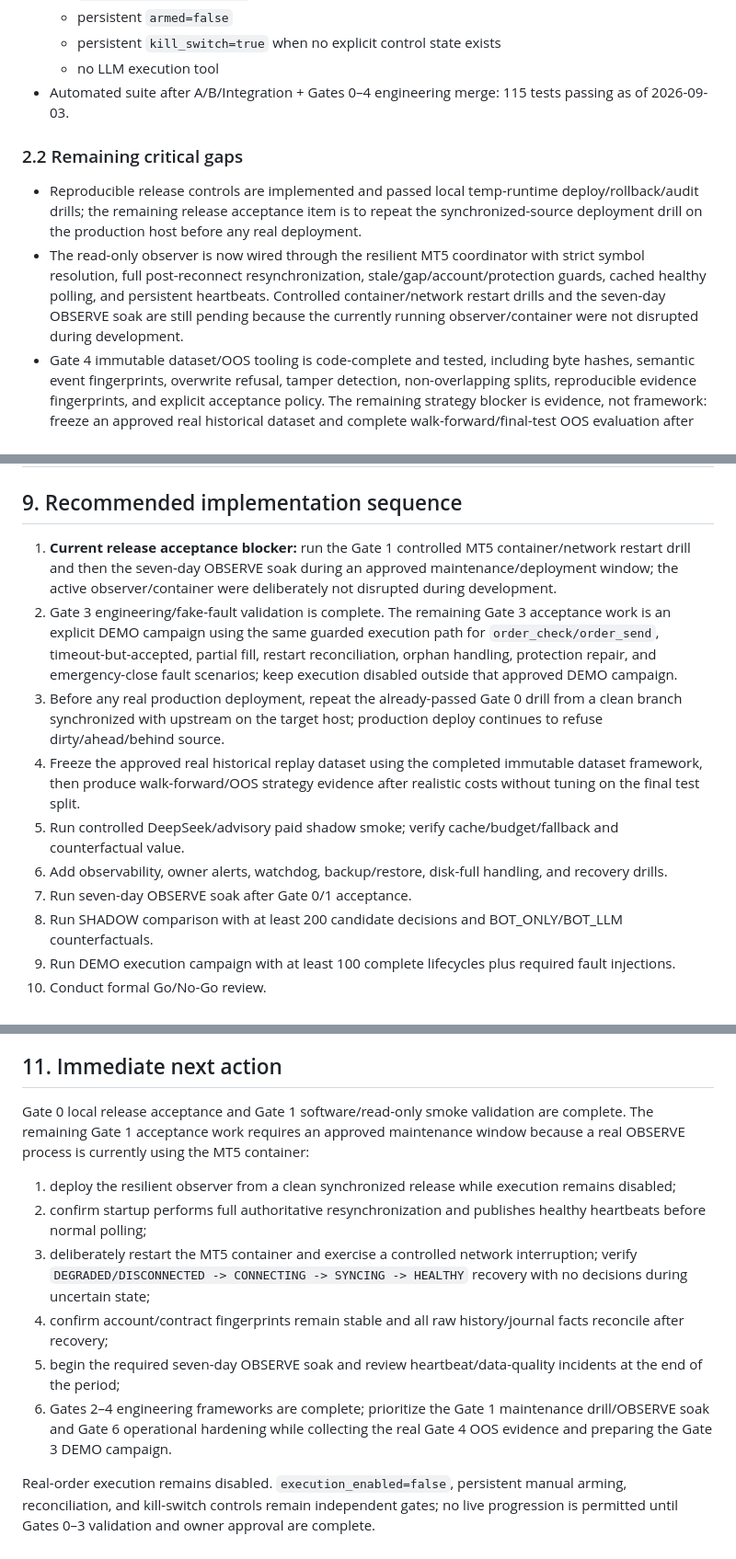
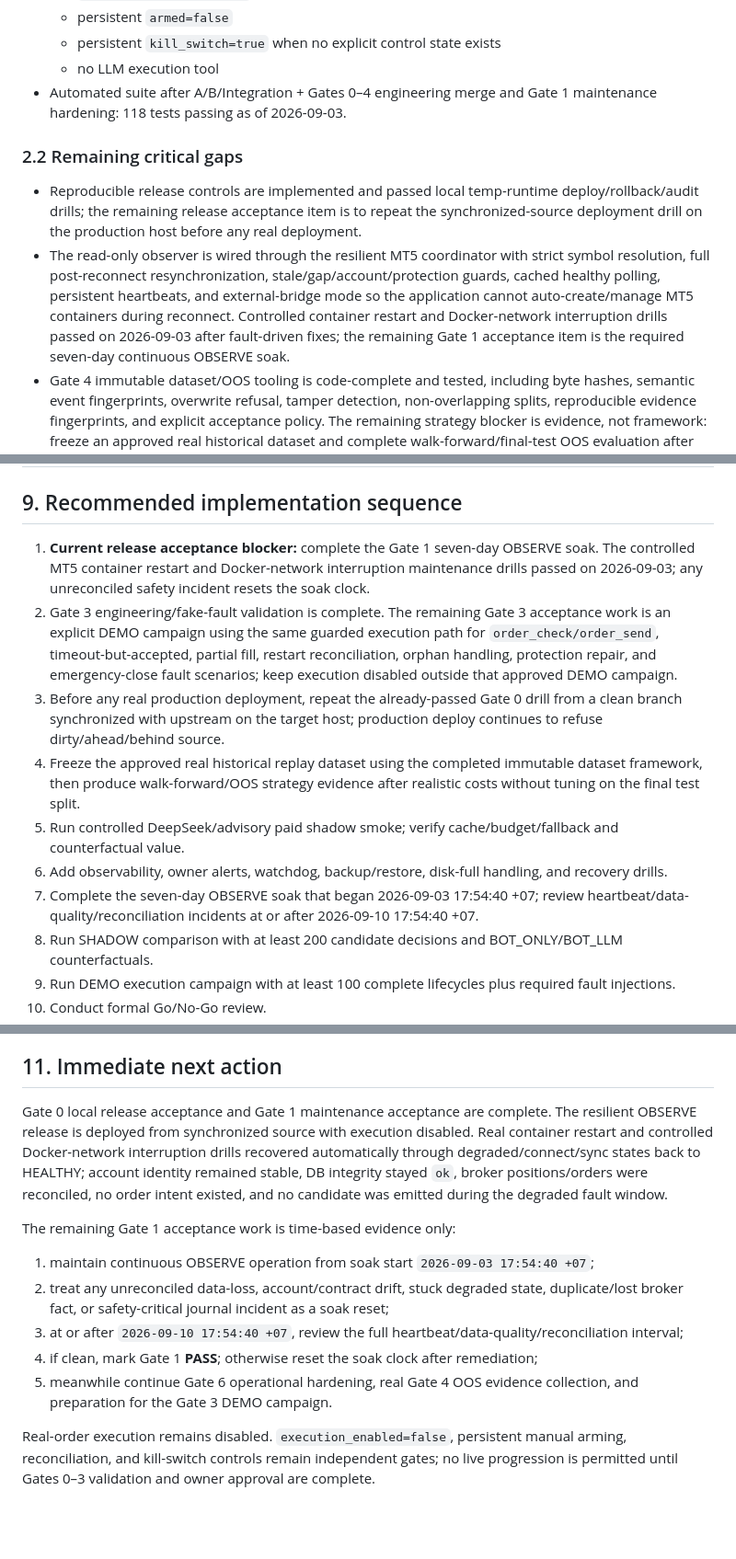
Before and after one commit to SlncTrZ/forex-ai, a Markdown page: DEVELOP_PLAN.md, 3 parts joined by grey strips. Shown at 92% size. GitHub-like rendering; blank space fills up the shorter version.

```diff
--- a/DEVELOP_PLAN.md
+++ b/DEVELOP_PLAN.md
@@ -46,12 +46,12 @@ Production-ready does **not** mean profitable. Software safety/correctness and s
   - persistent `armed=false`
   - persistent `kill_switch=true` when no explicit control state exists
   - no LLM execution tool
-- Automated suite after A/B/Integration + Gates 0–4 engineering merge: 115 tests passing as of 2026-09-03.
+- Automated suite after A/B/Integration + Gates 0–4 engineering merge and Gate 1 maintenance hardening: 118 tests passing as of 2026-09-03.
 
 ### 2.2 Remaining critical gaps
 
 - Reproducible release controls are implemented and passed local temp-runtime deploy/rollback/audit drills; the remaining release acceptance item is to repeat the synchronized-source deployment drill on the production host before any real deployment.
-- The read-only observer is now wired through the resilient MT5 coordinator with strict symbol resolution, full post-reconnect resynchronization, stale/gap/account/protection guards, cached healthy polling, and persistent heartbeats. Controlled container/network restart drills and the seven-day OBSERVE soak are still pending because the currently running observer/container were not disrupted during development.
+- The read-only observer is wired through the resilient MT5 coordinator with strict symbol resolution, full post-reconnect resynchronization, stale/gap/account/protection guards, cached healthy polling, persistent heartbeats, and external-bridge mode so the application cannot auto-create/manage MT5 containers during reconnect. Controlled container restart and Docker-network interruption drills passed on 2026-09-03 after fault-driven fixes; the remaining Gate 1 acceptance item is the required seven-day continuous OBSERVE soak.
 - Gate 4 immutable dataset/OOS tooling is code-complete and tested, including byte hashes, semantic event fingerprints, overwrite refusal, tamper detection, non-overlapping splits, reproducible evidence fingerprints, and explicit acceptance policy. The remaining strategy blocker is evidence, not framework: freeze an approved real historical dataset and complete walk-forward/final-test OOS evaluation after realistic broker costs.
 - RiskEngine broker-edge validation now covers pending/existing exposure, finite calculator failures, stop/target/freeze boundaries, fees, account-currency neutrality, volume-step flooring, nonlinear broker profit calculation, and live read-only profit/margin calculations on the configured XAUUSD/EURUSD/GBPUSD broker symbols. Filling-mode/retcode behavior belongs to Gate 3 execution validation and remains pending.
 - Persistent effectively-once state exists, but crash-before/after-send, timeout-but-accepted, restart reconciliation, partial-fill, orphan, and missing-protection behavior still require demo/fault-injection evidence.
@@ -825,13 +825,13 @@ Forex-AI V1 is production-ready only when all items below are true:
 
 ## 9. Recommended implementation sequence
 
-1. **Current release acceptance blocker:** run the Gate 1 controlled MT5 container/network restart drill and then the seven-day OBSERVE soak during an approved maintenance/deployment window; the active observer/container were deliberately not disrupted during development.
+1. **Current release acceptance blocker:** complete the Gate 1 seven-day OBSERVE soak. The controlled MT5 container restart and Docker-network interruption maintenance drills passed on 2026-09-03; any unreconciled safety incident resets the soak clock.
 2. Gate 3 engineering/fake-fault validation is complete. The remaining Gate 3 acceptance work is an explicit DEMO campaign using the same guarded execution path for `order_check/order_send`, timeout-but-accepted, partial fill, restart reconciliation, orphan handling, protection repair, and emergency-close fault scenarios; keep execution disabled outside that approved DEMO campaign.
 3. Before any real production deployment, repeat the already-passed Gate 0 drill from a clean branch synchronized with upstream on the target host; production deploy continues to refuse dirty/ahead/behind source.
 4. Freeze the approved real historical replay dataset using the completed immutable dataset framework, then produce walk-forward/OOS strategy evidence after realistic costs without tuning on the final test split.
 5. Run controlled DeepSeek/advisory paid shadow smoke; verify cache/budget/fallback and counterfactual value.
 6. Add observability, owner alerts, watchdog, backup/restore, disk-full handling, and recovery drills.
-7. Run seven-day OBSERVE soak after Gate 0/1 acceptance.
+7. Complete the seven-day OBSERVE soak that began 2026-09-03 17:54:40 +07; review heartbeat/data-quality/reconciliation incidents at or after 2026-09-10 17:54:40 +07.
 8. Run SHADOW comparison with at least 200 candidate decisions and BOT_ONLY/BOT_LLM counterfactuals.
 9. Run DEMO execution campaign with at least 100 complete lifecycles plus required fault injections.
 10. Conduct formal Go/No-Go review.
@@ -846,13 +846,14 @@ Code completion may be faster. Soak periods, fault drills, out-of-sample validat
 
 ## 11. Immediate next action
 
-Gate 0 local release acceptance and Gate 1 software/read-only smoke validation are complete. The remaining Gate 1 acceptance work requires an approved maintenance window because a real OBSERVE process is currently using the MT5 container:
+Gate 0 local release acceptance and Gate 1 maintenance acceptance are complete. The resilient OBSERVE release is deployed from synchronized source with execution disabled. Real container restart and controlled Docker-network interruption drills recovered automatically through degraded/connect/sync states back to HEALTHY; account identity remained stable, DB integrity stayed `ok`, broker positions/orders were reconciled, no order intent existed, and no candidate was emitted during the degraded fault window.
 
-1. deploy the resilient observer from a clean synchronized release while execution remains disabled;
-2. confirm startup performs full authoritative resynchronization and publishes healthy heartbeats before normal polling;
-3. deliberately restart the MT5 container and exercise a controlled network interruption; verify `DEGRADED/DISCONNECTED -> CONNECTING -> SYNCING -> HEALTHY` recovery with no decisions during uncertain state;
-4. confirm account/contract fingerprints remain stable and all raw history/journal facts reconcile after recovery;
-5. begin the required seven-day OBSERVE soak and review heartbeat/data-quality incidents at the end of the period;
-6. Gates 2–4 engineering frameworks are complete; prioritize the Gate 1 maintenance drill/OBSERVE soak and Gate 6 operational hardening while collecting the real Gate 4 OOS evidence and preparing the Gate 3 DEMO campaign.
+The remaining Gate 1 acceptance work is time-based evidence only:
+
+1. maintain continuous OBSERVE operation from soak start `2026-09-03 17:54:40 +07`;
+2. treat any unreconciled data-loss, account/contract drift, stuck degraded state, duplicate/lost broker fact, or safety-critical journal incident as a soak reset;
+3. at or after `2026-09-10 17:54:40 +07`, review the full heartbeat/data-quality/reconciliation interval;
+4. if clean, mark Gate 1 **PASS**; otherwise reset the soak clock after remediation;
+5. meanwhile continue Gate 6 operational hardening, real Gate 4 OOS evidence collection, and preparation for the Gate 3 DEMO campaign.
 
 Real-order execution remains disabled. `execution_enabled=false`, persistent manual arming, reconciliation, and kill-switch controls remain independent gates; no live progression is permitted until Gates 0–3 validation and owner approval are complete.
```
Also changed, not shown: other parts of DEVELOP_PLAN.md (+3 -3 lines), deploy/GATE1_MAINTENANCE_RUNBOOK.md (+44 -13 lines).
